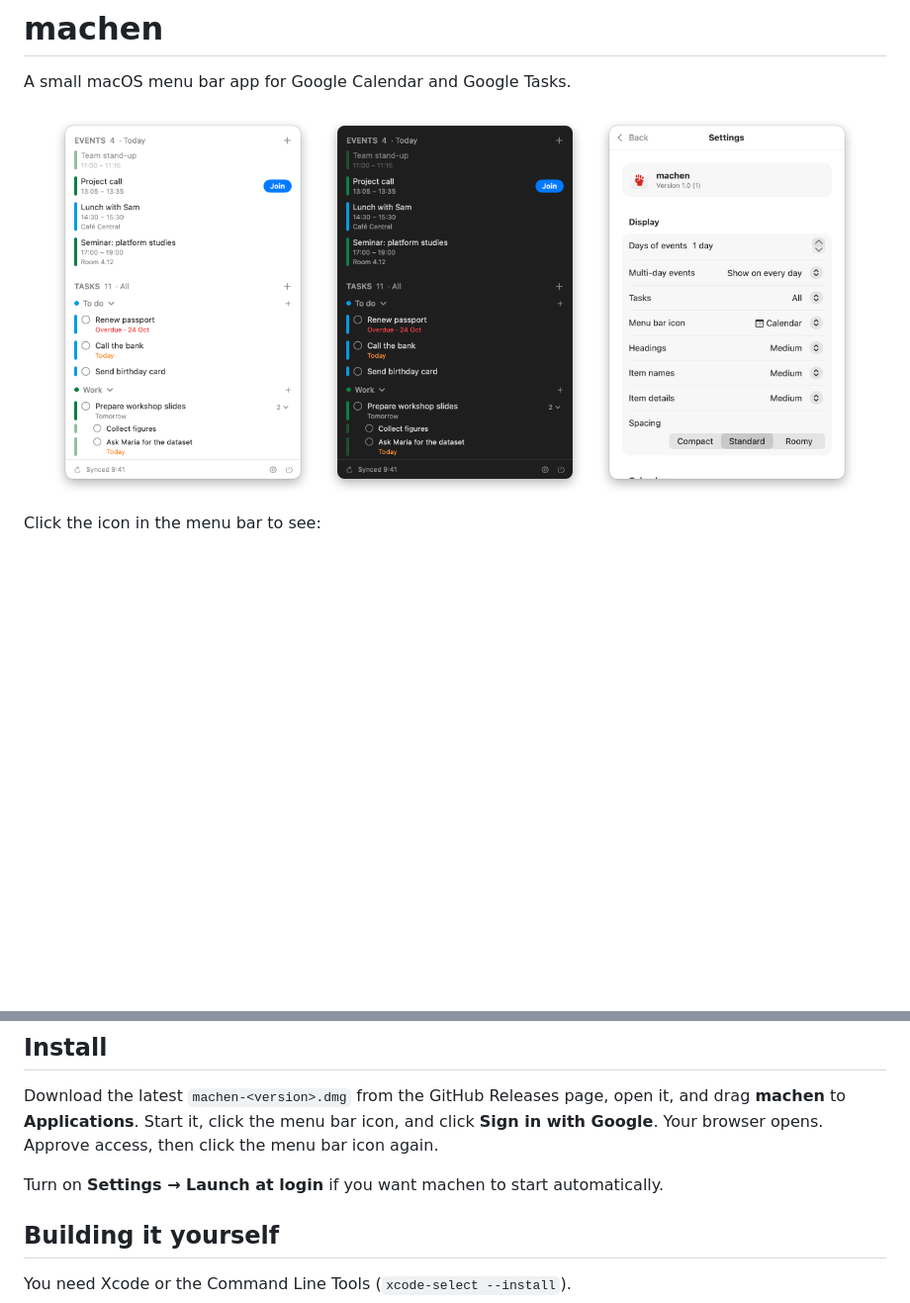
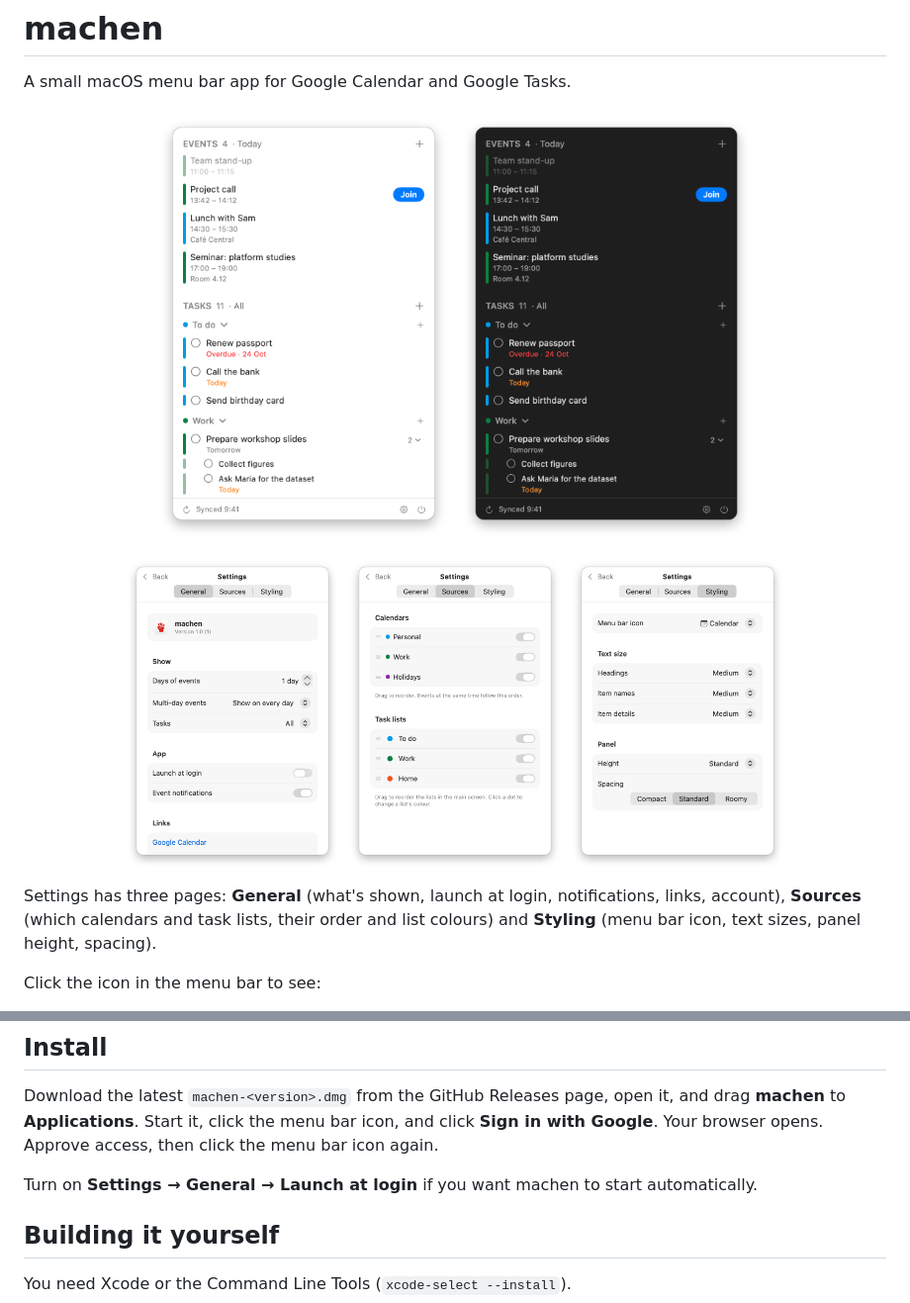
Before and after one commit to bernorieder/machen, a Markdown page: README.md, 2 parts joined by grey strips. Shown: that part at 99% size. Drawn GitHub-style; pictures changed too: docs/screenshots/agenda-dark.png, docs/screenshots/agenda-light.png, docs/screenshots/settings-general.png (added); blank space fills up the shorter version.

```diff
--- a/README.md
+++ b/README.md
@@ -7,10 +7,16 @@
 A small macOS menu bar app for Google Calendar and Google Tasks.
 
 <p align="center">
-  <img src="docs/screenshots/agenda-light.png" width="270" alt="machen in light mode: today's events, then open tasks grouped by list, with subtasks indented">
-  <img src="docs/screenshots/agenda-dark.png" width="270" alt="machen in dark mode">
-  <img src="docs/screenshots/settings-light.png" width="270" alt="machen settings: days of events, multi-day events, task filter, menu bar icon, text sizes and spacing">
+  <img src="docs/screenshots/agenda-light.png" width="300" alt="machen in light mode: today's events, then open tasks grouped by list, with subtasks indented">
+  <img src="docs/screenshots/agenda-dark.png" width="300" alt="machen in dark mode">
 </p>
+<p align="center">
+  <img src="docs/screenshots/settings-general.png" width="220" alt="Settings, General: days of events, multi-day events, task filter, launch at login and notifications">
+  <img src="docs/screenshots/settings-sources.png" width="220" alt="Settings, Sources: calendars and task lists with checkboxes, drag handles and list colours">
+  <img src="docs/screenshots/settings-styling.png" width="220" alt="Settings, Styling: menu bar icon, text sizes and spacing">
+</p>
+
+Settings has three pages: **General** (what's shown, launch at login, notifications, links, account), **Sources** (which calendars and task lists, their order and list colours) and **Styling** (menu bar icon, text sizes, panel height, spacing).
 
 Click the icon in the menu bar to see:
 
@@ -27,7 +33,7 @@ Requires macOS 14 or later.
 
 Download the latest `machen-<version>.dmg` from the GitHub Releases page, open it, and drag **machen** to **Applications**. Start it, click the menu bar icon, and click **Sign in with Google**. Your browser opens. Approve access, then click the menu bar icon again.
 
-Turn on **Settings → Launch at login** if you want machen to start automatically.
+Turn on **Settings → General → Launch at login** if you want machen to start automatically.
 
 ## Building it yourself
 
```
Also changed, not shown: other parts of README.md (+6 -6 lines), 7 other files.
